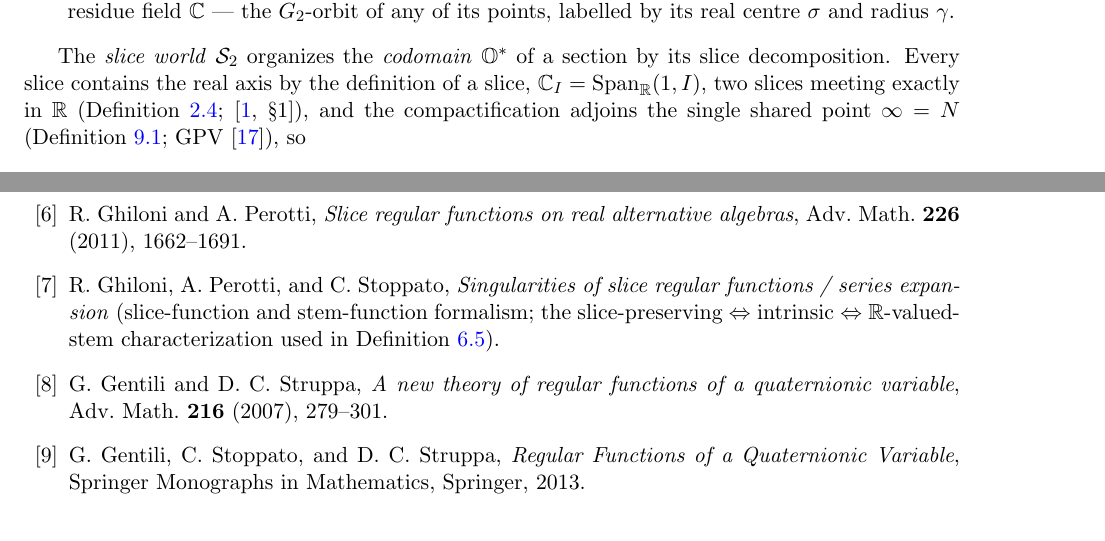
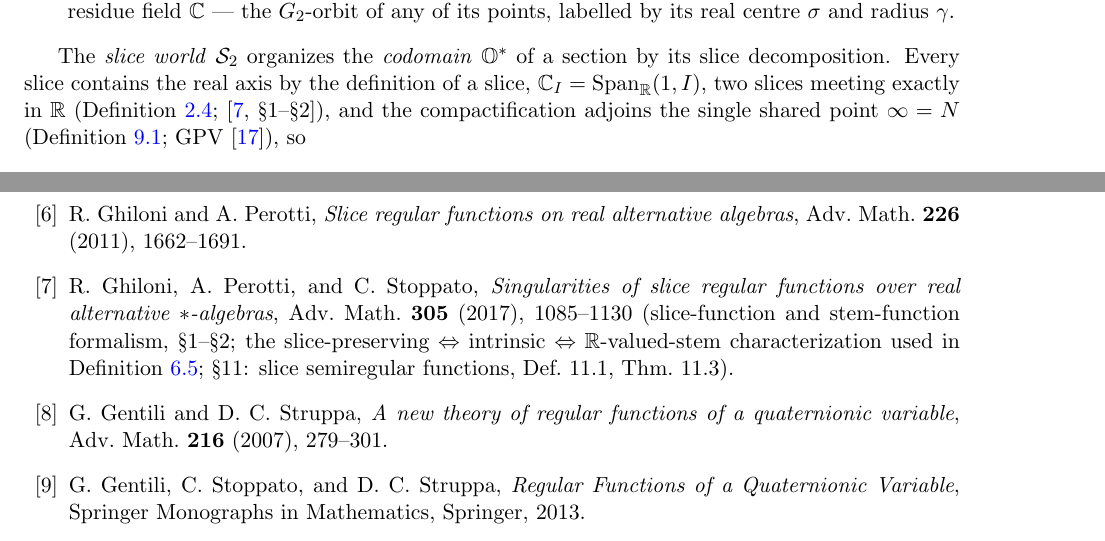
Before and after one commit to jessemichaelpaul/concentricitycorollaries, a LaTeX paper (Octonionic_RH_master.tex): two parts of pages 13 and 19 of 21, joined at a grey line, cut so that both start at the same text. Compiled offline with pdfLaTeX.

Commit message:
Author: SeriesExp completed (Adv. Math. 305 (2017) 1085-1130); AdF §1/§11 conflation repointed; pin and ASection docstring re-synced; PDF refreshed
Co-Authored-By: Claude Fable 5 <noreply@anthropic.com>

```diff
--- a/Octonionic_RH_master.tex
+++ b/Octonionic_RH_master.tex
@@ -902,7 +902,7 @@ Remark~\ref{rmk:G2-compact}). Its connected components are the $\Gtwo$-orbits, o
 The \emph{slice world} $\mathcal S_2$ organizes the \emph{codomain} $\OO^{*}$ of a section by its
 slice decomposition. Every slice contains the real axis by the definition of a slice,
 $\CC_I=\mathrm{Span}_\RR(1,I)$, two slices meeting exactly in $\RR$
-(Definition~\ref{def:slices}; \cite[\S1]{AdF}), and the compactification adjoins the single
+(Definition~\ref{def:slices}; \cite[\S1--\S2]{SeriesExp}), and the compactification adjoins the single
 shared point $\infty=N$ (Definition~\ref{def:carrier}; GPV \cite{VS}), so
 \[
   \OO^{*}\;=\;\bigcup_{I\in S^6}\CC_I^{*},\qquad
@@ -1362,9 +1362,10 @@ Progress in Mathematics \textbf{289}, Birkh\"auser, 2011.
 \bibitem{GP11} R.~Ghiloni and A.~Perotti, \emph{Slice regular functions on real
 alternative algebras}, Adv.\ Math.\ \textbf{226} (2011), 1662--1691.
 \bibitem{SeriesExp} R.~Ghiloni, A.~Perotti, and C.~Stoppato, \emph{Singularities of slice regular
-functions / series expansion} (slice-function and stem-function formalism; the slice-preserving
+functions over real alternative $\ast$-algebras}, Adv.\ Math.\ \textbf{305} (2017), 1085--1130
+(slice-function and stem-function formalism, \S1--\S2; the slice-preserving
 $\Leftrightarrow$ intrinsic $\Leftrightarrow$ $\RR$-valued-stem characterization used in
-Definition~\ref{def:slice-squares}).
+Definition~\ref{def:slice-squares}; \S11: slice semiregular functions, Def.~11.1, Thm.~11.3).
 \bibitem{GS07} G.~Gentili and D.~C.~Struppa, \emph{A new theory of regular functions
 of a quaternionic variable}, Adv.\ Math.\ \textbf{216} (2007), 279--301.
 \bibitem{GSS13} G.~Gentili, C.~Stoppato, and D.~C.~Struppa, \emph{Regular Functions of
```
Also changed, not shown: CLAUDE.md (+1 -1 lines), Octonionic_RH_master.pdf, Octonionic_RH_master.tex (2 more changed lines), 1 other file.
